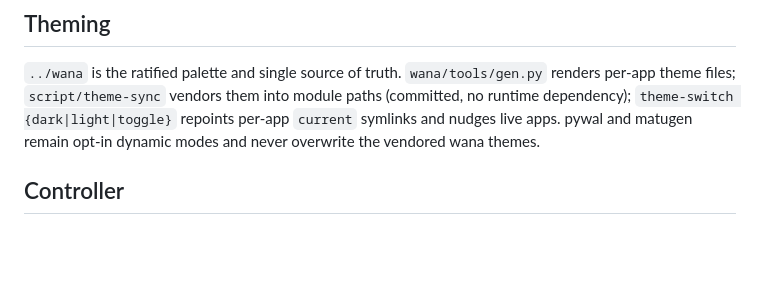
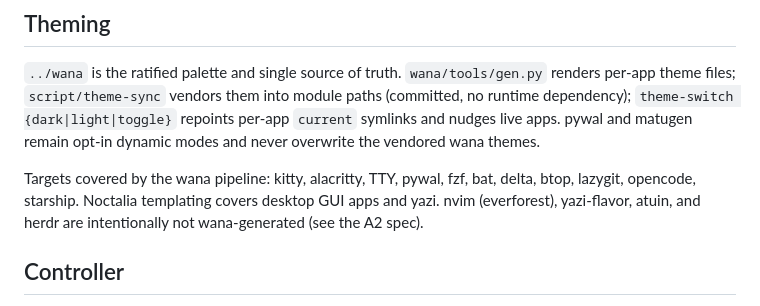
Before and after one commit to atalariq/dotfiles, a Markdown page: CONTEXT.md, the part around the change. Drawn GitHub-style; blank space fills up the shorter version.

```diff
--- a/CONTEXT.md
+++ b/CONTEXT.md
@@ -47,6 +47,8 @@ renders per-app theme files; `script/theme-sync` vendors them into module paths
 per-app `current` symlinks and nudges live apps. pywal and matugen remain
 opt-in dynamic modes and never overwrite the vendored wana themes.
 
+Targets covered by the wana pipeline: kitty, alacritty, TTY, pywal, fzf, bat, delta, btop, lazygit, opencode, starship. Noctalia templating covers desktop GUI apps and yazi. nvim (everforest), yazi-flavor, atuin, and herdr are intentionally not wana-generated (see the A2 spec).
+
 ## Controller
 
 A **controller** is a module that manages or coordinates other modules. Currently rare; most modules are self-contained.
```
Also changed, not shown: AGENTS.md (+2 -0 lines).
